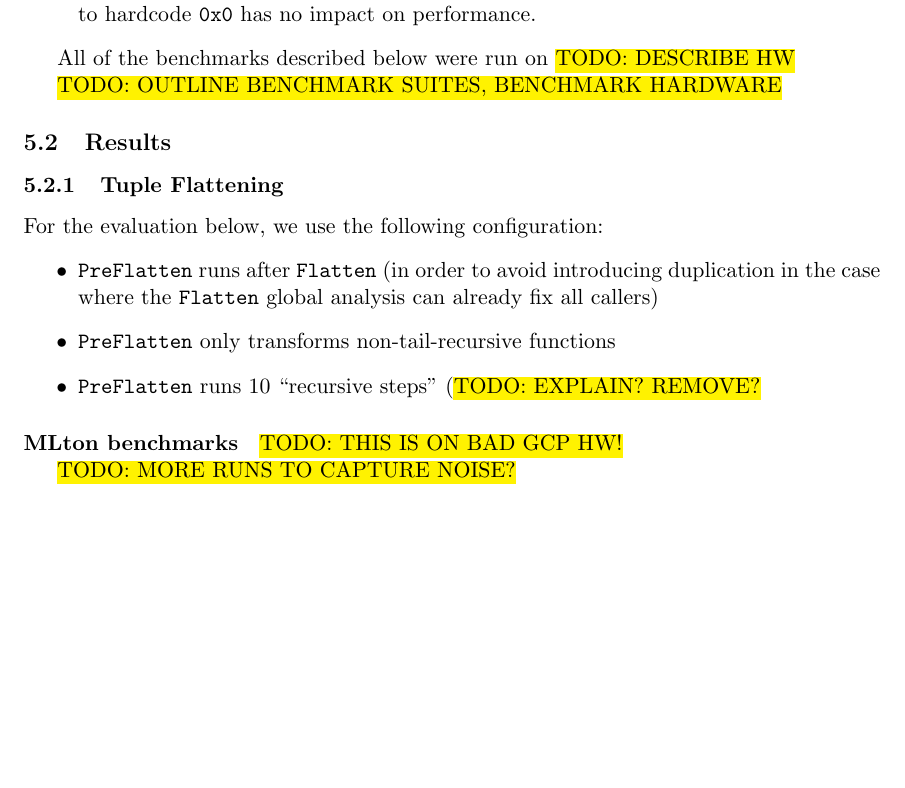
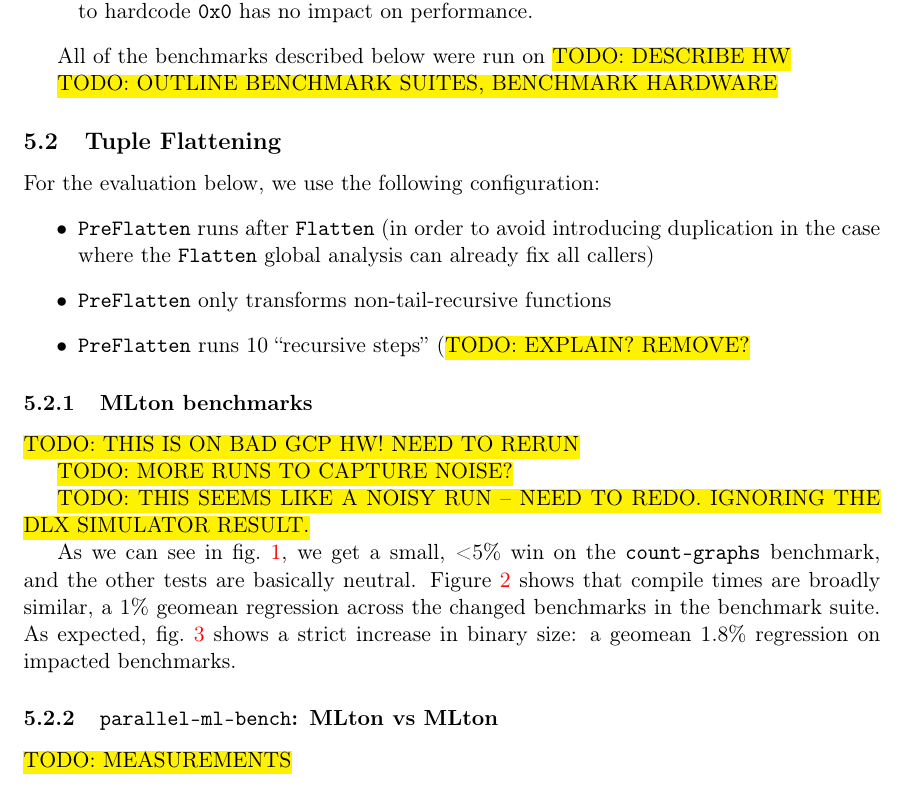
Before and after one commit to pscollins/mpl-opt-writeup, a LaTeX document (latex/solution.tex): part of page 41 of 50 before the commit and part of page 41 of 51 after it, cut so that both start at the same text, the shorter picture padded with empty space. Compiled offline with pdfLaTeX.

Commit message:
update data, add outline

```diff
--- a/latex/solution.tex
+++ b/latex/solution.tex
@@ -204,6 +204,9 @@
 %% highlight via \hl{}
 \usepackage{xcolor}
 \usepackage{soul}
+
+%% Fix incorrect rendering for <> in figure labels
+\usepackage[T1]{fontenc}
 
 \begin{document}
 
@@ -2260,9 +2263,7 @@
 
 \hl{TODO: OUTLINE BENCHMARK SUITES, BENCHMARK HARDWARE}
 
-\subsection{Results}
-
-\subsubsection{Tuple Flattening}
+\subsection{Tuple Flattening}
 For the evaluation below, we use the following configuration:
 \begin{itemize}
 
@@ -2277,8 +2278,8 @@
 \end{itemize}
 
 
-\paragraph{MLton benchmarks}
-\hl{TODO: THIS IS ON BAD GCP HW!}
+\subsubsection{MLton benchmarks}
+\hl{TODO: THIS IS ON BAD GCP HW! NEED TO RERUN}
 
 \hl{TODO: MORE RUNS TO CAPTURE NOISE?}
 \begin{figure}[htbp]
@@ -2302,3 +2303,16 @@
   \label{fig:tuple_mlton_size_mlton_vs_mlton}
 \end{figure}
 
+\hl{TODO: THIS SEEMS LIKE A NOISY RUN -- NEED TO REDO. IGNORING THE DLX SIMULATOR RESULT.}
+
+As we can see in \cref{fig:tuple_mlton_run_mlton_vs_mlton}, we get a small, <5\%
+win on the \texttt{count-graphs} benchmark, and the other tests are basically
+neutral. \Cref{fig:tuple_mlton_compile_mlton_vs_mlton} shows that compile times
+are broadly similar, a 1\% geomean regression across the changed benchmarks in
+the benchmark suite. As expected, \cref{fig:tuple_mlton_size_mlton_vs_mlton}
+shows a strict increase in binary size: a geomean 1.8\% regression on impacted
+benchmarks.
+
+\subsubsection{\texttt{parallel-ml-bench}: MLton vs MLton}
+
+\hl{TODO: MEASUREMENTS}
```
Also changed, not shown: analysis/charts/tuple_mlton_compile_mlton_vs_mlton.pdf, analysis/charts/tuple_mlton_run_mlton_vs_mlton.pdf, analysis/charts/tuple_mlton_size_mlton_vs_mlton.pdf, latex/solution.tex (44 more changed lines), 2 other files.
